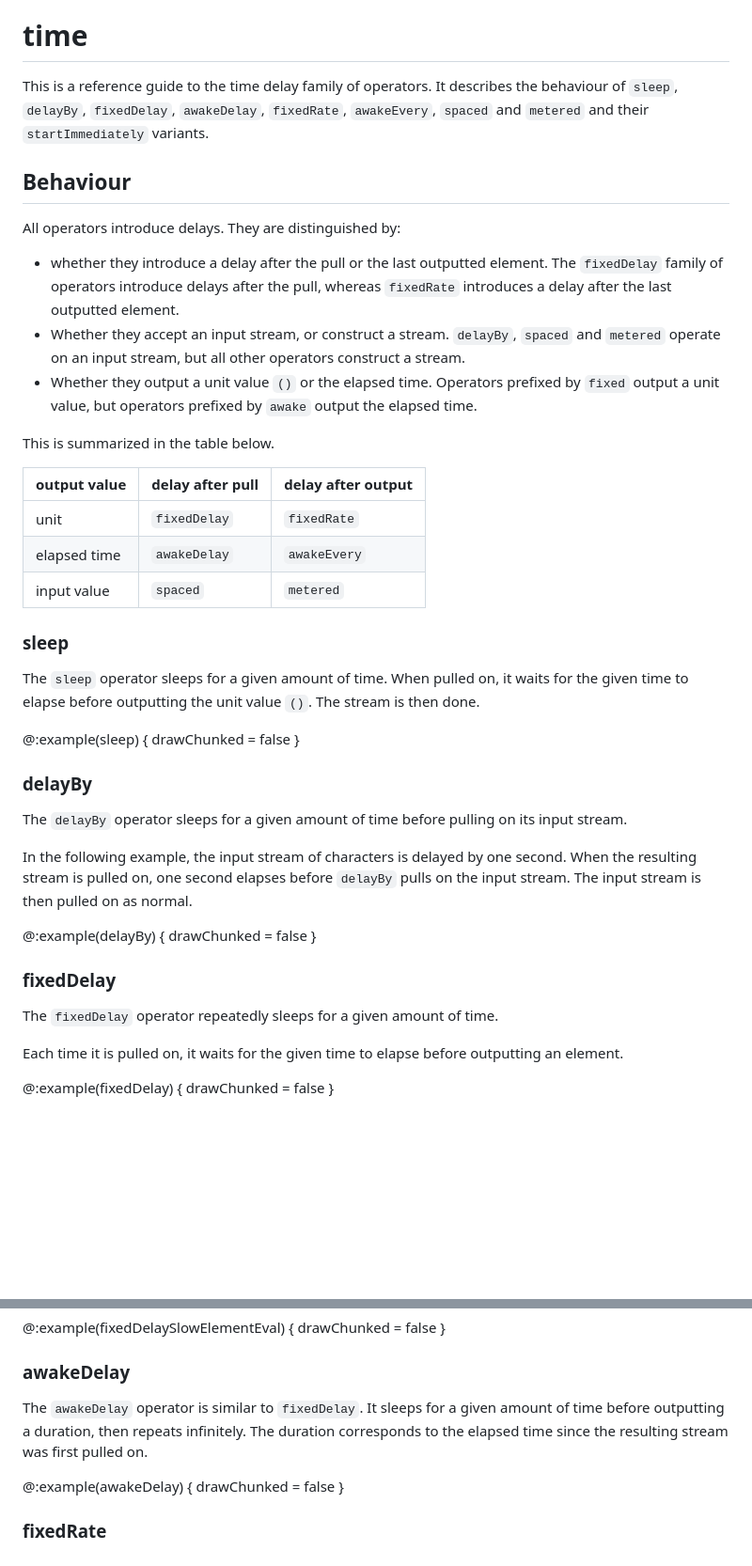
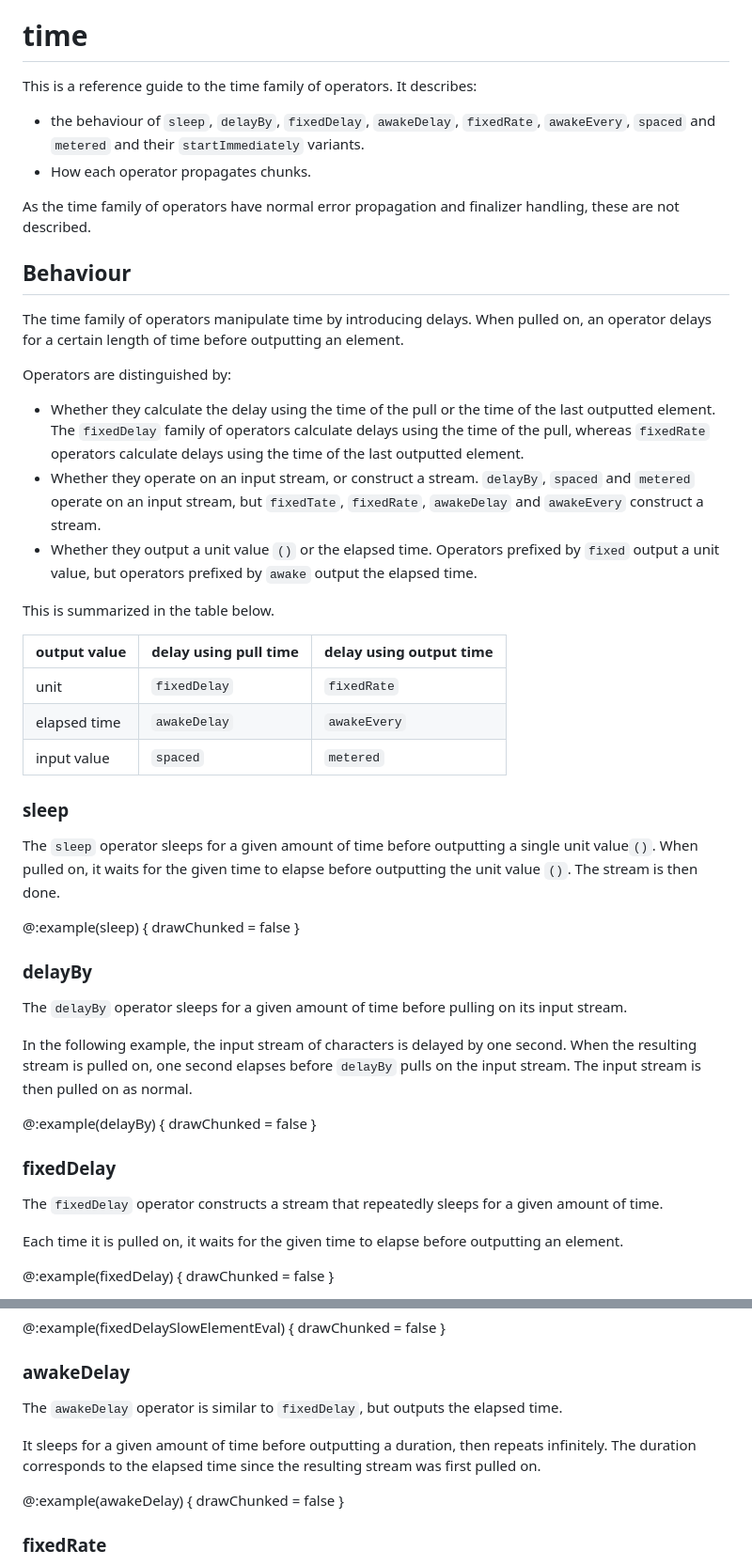
Before and after one commit to zainab-ali/aquascape, a Markdown page: docs/reference/time.md, 2 parts joined by grey strips. Shown at 94% size. GitHub-like rendering; blank space fills up the shorter version.

Commit message:
Fix up time guide.

```diff
--- a/docs/reference/time.md
+++ b/docs/reference/time.md
@@ -5,18 +5,26 @@
 
 # time
 
-This is a reference guide to the time delay family of operators. It describes the behaviour of `sleep`, `delayBy`, `fixedDelay`, `awakeDelay`, `fixedRate`, `awakeEvery`, `spaced` and `metered` and their `startImmediately` variants.
+This is a reference guide to the time family of operators. It describes:
+
+ - the behaviour of `sleep`, `delayBy`, `fixedDelay`, `awakeDelay`, `fixedRate`, `awakeEvery`, `spaced` and `metered` and their `startImmediately` variants.
+ - How each operator propagates chunks.
+
+As the time family of operators have normal error propagation and finalizer handling, these are not described.
 
 ## Behaviour
 
-All operators introduce delays. They are distinguished by:
- - whether they introduce a delay after the pull or the last outputted element. The `fixedDelay` family of operators introduce delays after the pull, whereas `fixedRate` introduces a delay after the last outputted element.
- - Whether they accept an input stream, or construct a stream. `delayBy`, `spaced` and `metered` operate on an input stream, but all other operators construct a stream.
+The time family of operators manipulate time by introducing delays. When pulled on, an operator delays for a certain length of time before outputting an element.
+
+Operators are distinguished by:
+
+ - Whether they calculate the delay using the time of the pull or the time of the last outputted element. The `fixedDelay` family of operators calculate delays using the time of the pull, whereas `fixedRate` operators calculate delays using the time of the last outputted element.
+  - Whether they operate on an input stream, or construct a stream. `delayBy`, `spaced` and `metered` operate on an input stream, but `fixedTate`, `fixedRate`, `awakeDelay` and `awakeEvery` construct a stream.
  - Whether they output a unit value `()` or the elapsed time. Operators prefixed by `fixed` output a unit value, but operators prefixed by `awake` output the elapsed time.
 
 This is summarized in the table below.
 
-| output value  | delay after pull | delay after output |
+| output value  | delay using pull time | delay using output time |
 |---------------|-----------------|-------------------|
 | unit          | `fixedDelay`    | `fixedRate`       |
 | elapsed time  | `awakeDelay`    | `awakeEvery`      |
@@ -24,7 +32,7 @@ This is summarized in the table below.
 
 ### sleep
 
-The `sleep` operator sleeps for a given amount of time. When pulled on, it waits for the given time to elapse before outputting the unit value `()`. The stream is then done.
+The `sleep` operator sleeps for a given amount of time before outputting a single unit value`()`. When pulled on, it waits for the given time to elapse before outputting the unit value `()`. The stream is then done.
 
 @:example(sleep) {
   drawChunked = false
@@ -43,7 +51,7 @@ In the following example, the input stream of characters is delayed by one secon
 
 ### fixedDelay
 
-The `fixedDelay` operator repeatedly sleeps for a given amount of time.
+The `fixedDelay` operator constructs a stream that repeatedly sleeps for a given amount of time.
 
 Each time it is pulled on, it waits for the given time to elapse before outputting an element.
 
@@ -66,7 +74,9 @@ This is shown in the following example.  The resulting stream is operated on by
 
 ### awakeDelay
 
-The `awakeDelay` operator is similar to `fixedDelay`. It sleeps for a given amount of time before outputting a duration, then repeats infinitely. The duration corresponds to the elapsed time since the resulting stream was first pulled on.
+The `awakeDelay` operator is similar to `fixedDelay`, but outputs the elapsed time.
+
+It sleeps for a given amount of time before outputting a duration, then repeats infinitely. The duration corresponds to the elapsed time since the resulting stream was first pulled on.
 
 @:example(awakeDelay) {
   drawChunked = false
```
Also changed, not shown: other parts of docs/reference/time.md (+12 -4 lines).
